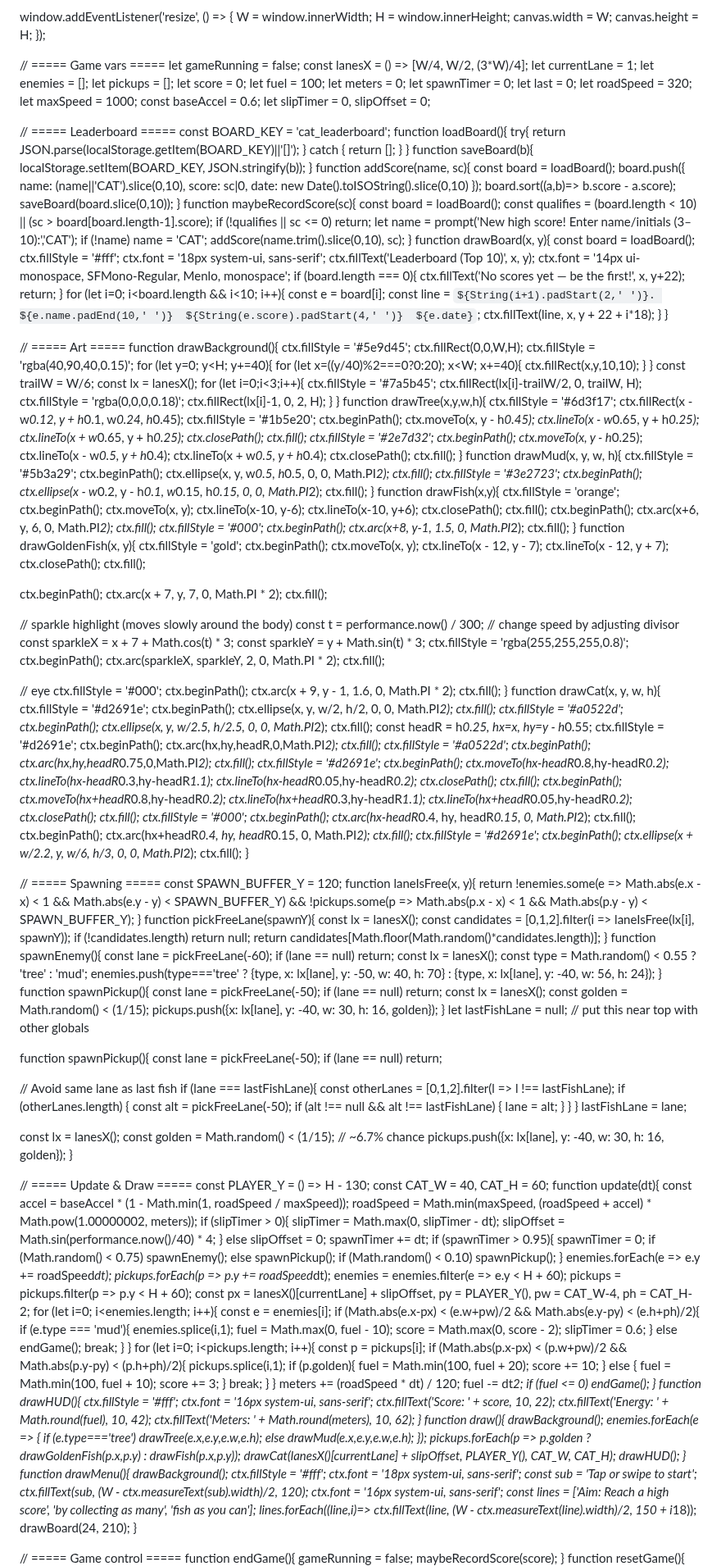
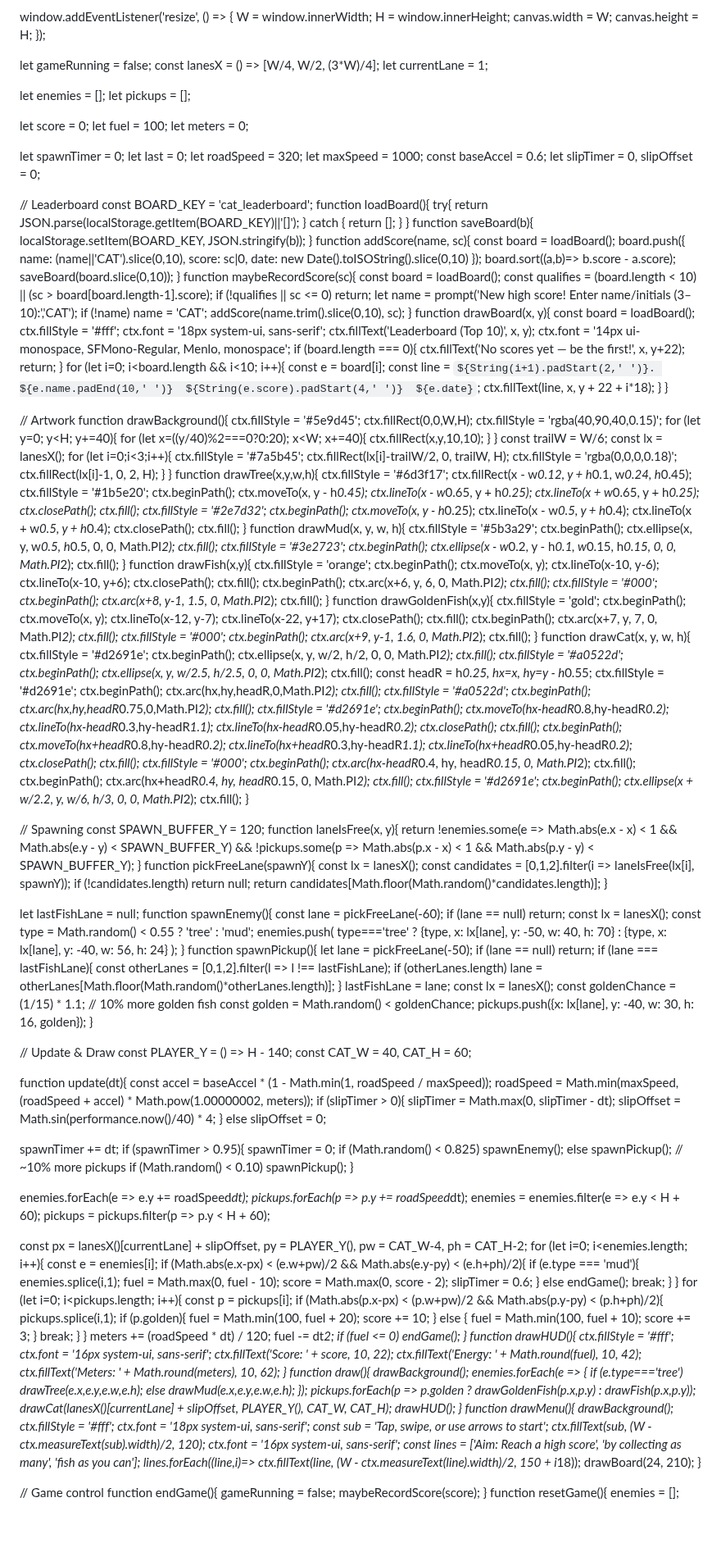
Before and after one commit to FunkyPigeonToe/catdash, a Markdown page: README.md, the part around one of its changes. Shown at 82% size. Drawn GitHub-style; blank space fills up the shorter version.

```diff
--- a/README.md
+++ b/README.md
@@ -39,23 +63,25 @@ window.addEventListener('resize', () => {
   canvas.height = H;
 });
 
-// ===== Game vars =====
 let gameRunning = false;
 const lanesX = () => [W/4, W/2, (3*W)/4];
 let currentLane = 1;
+
 let enemies = [];
 let pickups = [];
+
 let score = 0;
 let fuel = 100;
 let meters = 0;
+
 let spawnTimer = 0;
 let last = 0;
 let roadSpeed = 320;
-let maxSpeed = 1000;
+let maxSpeed   = 1000;
 const baseAccel = 0.6;
 let slipTimer = 0, slipOffset = 0;
 
-// ===== Leaderboard =====
+// Leaderboard
 const BOARD_KEY = 'cat_leaderboard';
 function loadBoard(){ try{ return JSON.parse(localStorage.getItem(BOARD_KEY)||'[]'); } catch { return []; } }
 function saveBoard(b){ localStorage.setItem(BOARD_KEY, JSON.stringify(b)); }
@@ -90,7 +116,7 @@ function drawBoard(x, y){
   }
 }
 
-// ===== Art =====
+// Artwork
 function drawBackground(){
   ctx.fillStyle = '#5e9d45'; ctx.fillRect(0,0,W,H);
   ctx.fillStyle = 'rgba(40,90,40,0.15)';
@@ -123,33 +149,11 @@ function drawFish(x,y){
   ctx.beginPath(); ctx.arc(x+6, y, 6, 0, Math.PI*2); ctx.fill();
   ctx.fillStyle = '#000'; ctx.beginPath(); ctx.arc(x+8, y-1, 1.5, 0, Math.PI*2); ctx.fill();
 }
-function drawGoldenFish(x, y){
+function drawGoldenFish(x,y){
   ctx.fillStyle = 'gold';
-  ctx.beginPath();
-  ctx.moveTo(x, y);
-  ctx.lineTo(x - 12, y - 7);
-  ctx.lineTo(x - 12, y + 7);
-  ctx.closePath();
-  ctx.fill();
-
-  ctx.beginPath();
-  ctx.arc(x + 7, y, 7, 0, Math.PI * 2);
-  ctx.fill();
-
-  // sparkle highlight (moves slowly around the body)
-  const t = performance.now() / 300; // change speed by adjusting divisor
-  const sparkleX = x + 7 + Math.cos(t) * 3;
-  const sparkleY = y + Math.sin(t) * 3;
-  ctx.fillStyle = 'rgba(255,255,255,0.8)';
-  ctx.beginPath();
-  ctx.arc(sparkleX, sparkleY, 2, 0, Math.PI * 2);
-  ctx.fill();
-
-  // eye
-  ctx.fillStyle = '#000';
-  ctx.beginPath();
-  ctx.arc(x + 9, y - 1, 1.6, 0, Math.PI * 2);
-  ctx.fill();
+  ctx.beginPath(); ctx.moveTo(x, y); ctx.lineTo(x-12, y-7); ctx.lineTo(x-22, y+17); ctx.closePath(); ctx.fill();
+  ctx.beginPath(); ctx.arc(x+7, y, 7, 0, Math.PI*2); ctx.fill();
+  ctx.fillStyle = '#000'; ctx.beginPath(); ctx.arc(x+9, y-1, 1.6, 0, Math.PI*2); ctx.fill();
 }
 function drawCat(x, y, w, h){
   ctx.fillStyle = '#d2691e';
@@ -167,7 +171,7 @@ function drawCat(x, y, w, h){
   ctx.fillStyle = '#d2691e'; ctx.beginPath(); ctx.ellipse(x + w/2.2, y, w/6, h/3, 0, 0, Math.PI*2); ctx.fill();
 }
 
-// ===== Spawning =====
+// Spawning
 const SPAWN_BUFFER_Y = 120;
 function laneIsFree(x, y){
   return !enemies.some(e => Math.abs(e.x - x) < 1 && Math.abs(e.y - y) < SPAWN_BUFFER_Y)
@@ -179,48 +183,37 @@ function pickFreeLane(spawnY){
   if (!candidates.length) return null;
   return candidates[Math.floor(Math.random()*candidates.length)];
 }
+
+let lastFishLane = null;
 function spawnEnemy(){
   const lane = pickFreeLane(-60);
   if (lane == null) return;
   const lx = lanesX();
   const type = Math.random() < 0.55 ? 'tree' : 'mud';
-  enemies.push(type==='tree'
+  enemies.push(
+    type==='tree'
       ? {type, x: lx[lane], y: -50, w: 40, h: 70}
-      : {type, x: lx[lane], y: -40, w: 56, h: 24});
+      : {type, x: lx[lane], y: -40, w: 56, h: 24}
+  );
 }
 function spawnPickup(){
-  const lane = pickFreeLane(-50);
+  let lane = pickFreeLane(-50);
   if (lane == null) return;
-  const lx = lanesX();
-  const golden = Math.random() < (1/15);
-  pickups.push({x: lx[lane], y: -40, w: 30, h: 16, golden});
-}
-let lastFishLane = null; // put this near top with other globals
-
-function spawnPickup(){
-  const lane = pickFreeLane(-50);
-  if (lane == null) return;
-
-  // Avoid same lane as last fish
   if (lane === lastFishLane){
     const otherLanes = [0,1,2].filter(l => l !== lastFishLane);
-    if (otherLanes.length) {
-      const alt = pickFreeLane(-50);
-      if (alt !== null && alt !== lastFishLane) {
-        lane = alt;
-      }
-    }
+    if (otherLanes.length) lane = otherLanes[Math.floor(Math.random()*otherLanes.length)];
   }
   lastFishLane = lane;
-
   const lx = lanesX();
-  const golden = Math.random() < (1/15); // ~6.7% chance
+  const goldenChance = (1/15) * 1.1; // 10% more golden fish
+  const golden = Math.random() < goldenChance;
   pickups.push({x: lx[lane], y: -40, w: 30, h: 16, golden});
 }
 
-// ===== Update & Draw =====
-const PLAYER_Y = () => H - 130;
+// Update & Draw
+const PLAYER_Y = () => H - 140;
 const CAT_W = 40, CAT_H = 60;
+
 function update(dt){
   const accel = baseAccel * (1 - Math.min(1, roadSpeed / maxSpeed));
   roadSpeed = Math.min(maxSpeed, (roadSpeed + accel) * Math.pow(1.00000002, meters));
@@ -228,16 +221,19 @@ function update(dt){
     slipTimer = Math.max(0, slipTimer - dt);
     slipOffset = Math.sin(performance.now()/40) * 4;
   } else slipOffset = 0;
+
   spawnTimer += dt;
   if (spawnTimer > 0.95){
     spawnTimer = 0;
-    if (Math.random() < 0.75) spawnEnemy(); else spawnPickup();
+    if (Math.random() < 0.825) spawnEnemy(); else spawnPickup(); // ~10% more pickups
     if (Math.random() < 0.10) spawnPickup();
   }
+
   enemies.forEach(e => e.y += roadSpeed*dt);
   pickups.forEach(p => p.y += roadSpeed*dt);
   enemies = enemies.filter(e => e.y < H + 60);
   pickups = pickups.filter(p => p.y < H + 60);
+
   const px = lanesX()[currentLane] + slipOffset, py = PLAYER_Y(), pw = CAT_W-4, ph = CAT_H-2;
   for (let i=0; i<enemies.length; i++){
     const e = enemies[i];
@@ -286,7 +282,7 @@ function drawMenu(){
   drawBackground();
   ctx.fillStyle = '#fff';
   ctx.font = '18px system-ui, sans-serif';
-  const sub = 'Tap or swipe to start';
+  const sub = 'Tap, swipe, or use arrows to start';
   ctx.fillText(sub, (W - ctx.measureText(sub).width)/2, 120);
   ctx.font = '16px system-ui, sans-serif';
   const lines = ['Aim: Reach a high score', 'by collecting as many', 'fish as you can'];
@@ -294,7 +290,7 @@ function drawMenu(){
   drawBoard(24, 210);
 }
 
-// ===== Game control =====
+// Game control
 function endGame(){
   gameRunning = false;
   maybeRecordScore(score);
```
Also changed, not shown: other parts of README.md (+35 -28 lines).
